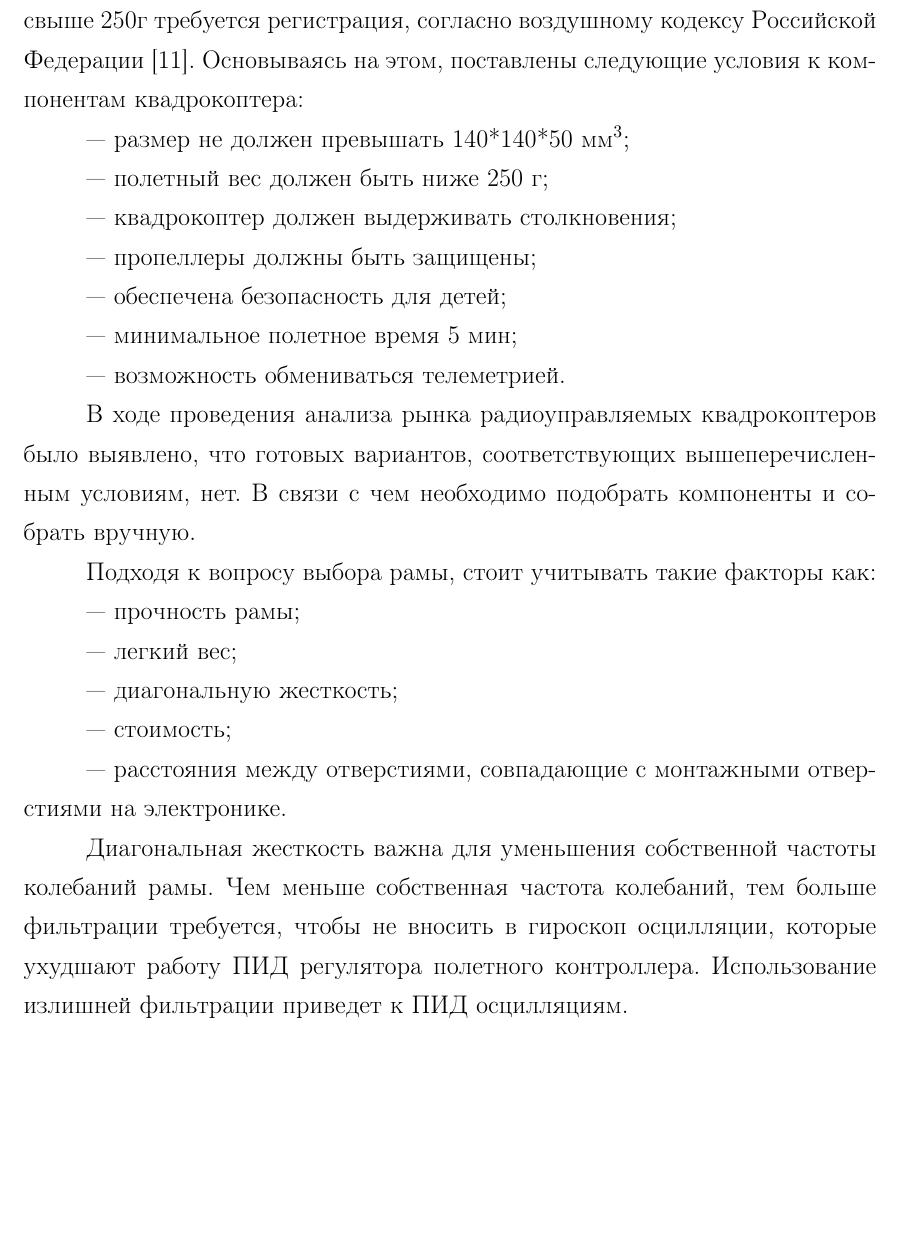
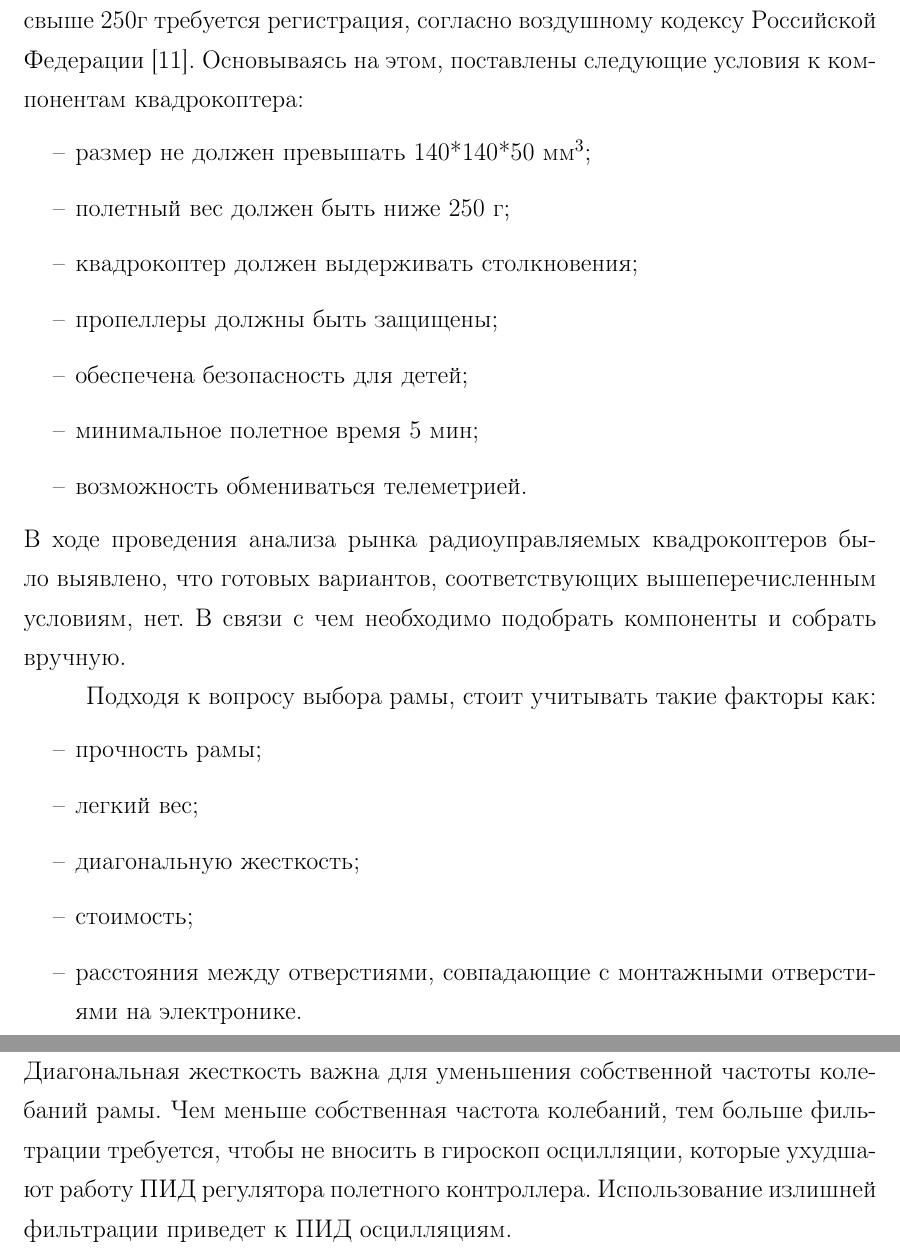
Before and after one commit to mituritsyn/FQW, a LaTeX document (QW/Petrenko_BAK_vkr.tex, which reads QW/part2.tex): part of page 29 of 43 before the commit and two parts of pages 29 and 30 of 43 after it, the two joined at a grey line, cut so that both start at the same text, the shorter picture padded with empty space. Compiled offline with pdfLaTeX.

Commit message:
small fixes

```diff
--- a/QW/part2.tex
+++ b/QW/part2.tex
@@ -5,35 +5,25 @@
 \subsection{Компоненты квадрокоптера}
 
 Набор наземной станции и квадрокоптера в основном планируется использовать в помещении. В случае использования БПЛА на улице, при весе свыше 250г требуется регистрация, согласно воздушному кодексу Российской Федерации \cite{ivp}. Основываясь на этом, поставлены следующие условия к компонентам квадрокоптера:
-
---- размер не должен превышать 140*140*50 \(мм^3\);
-
---- полетный вес должен быть ниже 250 г;
-
---- квадрокоптер должен выдерживать столкновения;
-
---- пропеллеры должны быть защищены;
-
---- обеспечена безопасность для детей;
-
---- минимальное полетное время 5 мин;
-
---- возможность обмениваться телеметрией.
-
+\begin{itemize}
+	\item размер не должен превышать 140*140*50 \(мм^3\);
+	\item полетный вес должен быть ниже 250 г;
+	\item квадрокоптер должен выдерживать столкновения;
+	\item пропеллеры должны быть защищены;
+	\item обеспечена безопасность для детей;
+	\item минимальное полетное время 5 мин;
+	\item возможность обмениваться телеметрией.
+\end{itemize}
 В ходе проведения анализа рынка радиоуправляемых квадрокоптеров было выявлено, что готовых вариантов, соответствующих вышеперечисленным условиям, нет. В связи с чем необходимо подобрать компоненты и собрать вручную.
 
 Подходя к вопросу выбора рамы, стоит учитывать такие факторы как:
-
---- прочность рамы;
-
---- легкий вес;
-
---- диагональную жесткость;
-
---- стоимость;
-
---- расстояния между отверстиями, совпадающие с монтажными отверстиями на электронике.
-
+\begin{itemize}
+	\item прочность рамы;
+	\item легкий вес;
+	\item диагональную жесткость;
+	\item стоимость;
+	\item расстояния между отверстиями, совпадающие с монтажными отверстиями на электронике.
+\end{itemize}
 Диагональная жесткость важна для уменьшения собственной частоты колебаний рамы. Чем меньше собственная частота колебаний, тем больше фильтрации требуется, чтобы не вносить в гироскоп осцилляции, которые ухудшают работу ПИД регулятора полетного контроллера. Использование излишней фильтрации приведет к ПИД осцилляциям.
 
 Были проведены испытания с рамами из разных материалов. Рассматривались следующие альтернативы: фанера, PLA, PETG и угольно -- армированный пластики, текстолит и углепластик (композитный пластик, также известный как карбон). Фанера обладает низкой стоимостью, но уступает по жесткости остальным альтернативам. PLA пластик самый безопасный для здоровья человека, им можно печатать детали на 3d принтере, но не устойчив к ударам. PETG обладает большей прочностью по сравнению с PLA, но недостаточно жесткий, в связи с чем уменьшается собственная частота колебаний. Угольно-армированный пластик позволяет обеспечить жесткость и прочность рамы, но является одним из самых дорогих вариантов и обусловлен трудностями печати.
```
Also changed, not shown: QW/part3.tex (+16 -22 lines), QW/part2.tex (33 more changed lines).
